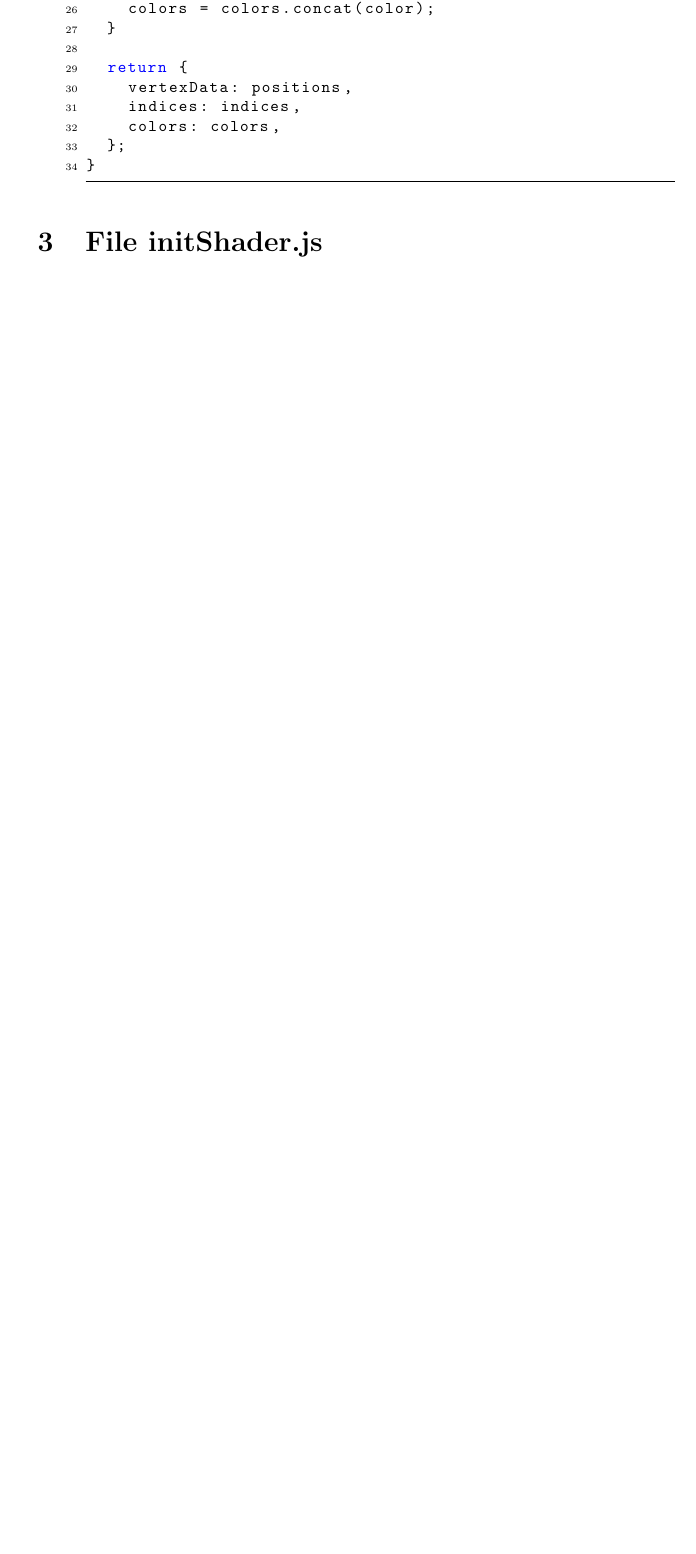
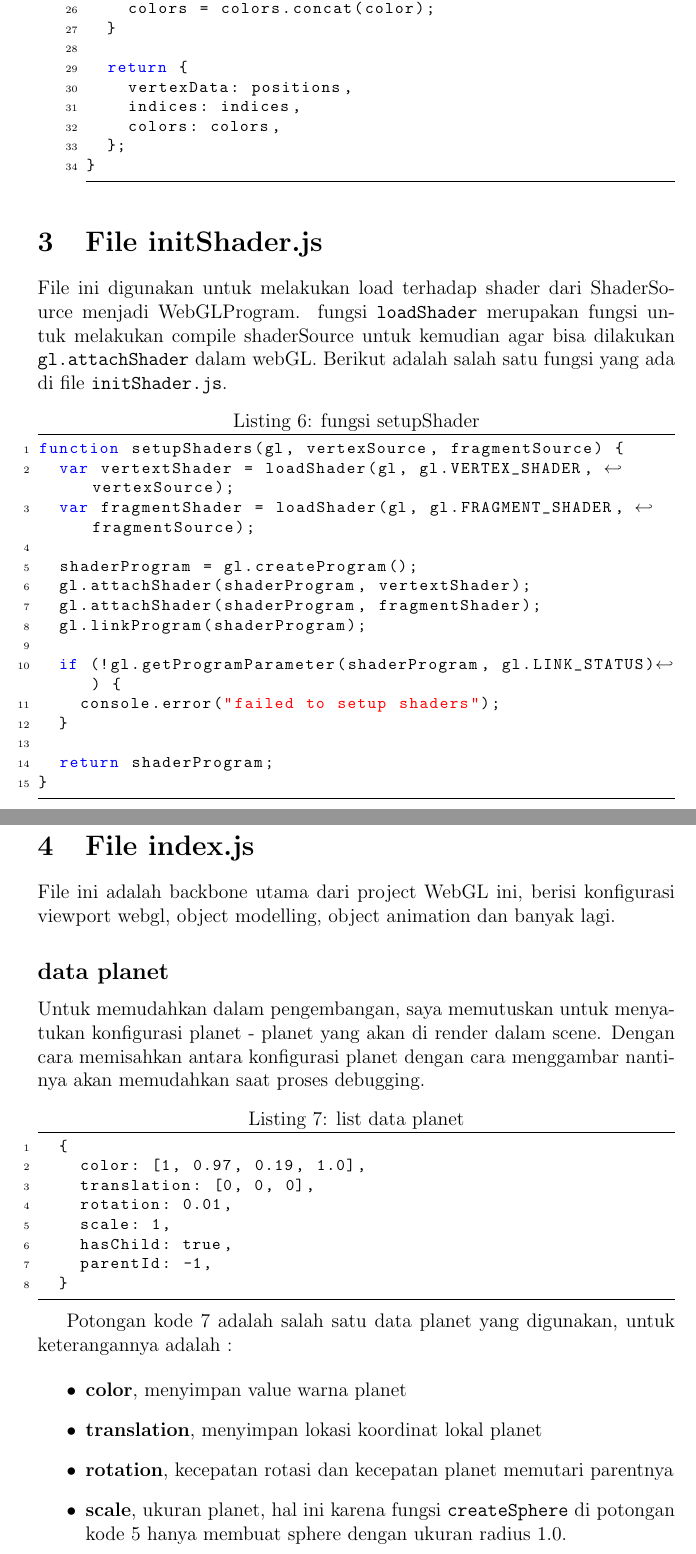
Before and after one commit to aufamiri/laporan, a LaTeX document (main.tex, which reads ets-grafika/content.tex): part of page 5 of 5 before the commit and two parts of pages 5 and 6 of 6 after it, the two joined at a grey line, cut so that both start at the same text, the shorter picture padded with empty space. The pictures show the PDF file main.pdf that the author committed with the source.

Commit message:
update content

```diff
--- a/ets-grafika/content.tex
+++ b/ets-grafika/content.tex
@@ -138,3 +138,56 @@ function createSphere(div, color) {
 \end{itemize}
 
 \section{File initShader.js}
+
+File ini digunakan untuk melakukan load terhadap shader dari ShaderSource menjadi WebGLProgram. fungsi \texttt{loadShader} merupakan fungsi untuk melakukan compile shaderSource untuk kemudian agar bisa dilakukan \texttt{gl.attachShader} dalam webGL. Berikut adalah salah satu fungsi yang ada di file \texttt{initShader.js}.
+
+
+\begin{lstlisting}[language=javascript, label={lst: setupShader}, caption={fungsi setupShader}]
+function setupShaders(gl, vertexSource, fragmentSource) {
+  var vertextShader = loadShader(gl, gl.VERTEX_SHADER, vertexSource);
+  var fragmentShader = loadShader(gl, gl.FRAGMENT_SHADER, fragmentSource);
+
+  shaderProgram = gl.createProgram();
+  gl.attachShader(shaderProgram, vertextShader);
+  gl.attachShader(shaderProgram, fragmentShader);
+  gl.linkProgram(shaderProgram);
+
+  if (!gl.getProgramParameter(shaderProgram, gl.LINK_STATUS)) {
+    console.error("failed to setup shaders");
+  }
+
+  return shaderProgram;
+}
+
+\end{lstlisting}
+
+\section{File index.js}
+
+File ini adalah backbone utama dari project WebGL ini, berisi konfigurasi viewport webgl, object modelling, object animation dan banyak lagi.
+
+\subsection*{data planet}
+
+Untuk memudahkan dalam pengembangan, saya memutuskan untuk menyatukan konfigurasi planet - planet yang akan di render dalam scene. Dengan cara memisahkan antara konfigurasi planet dengan cara menggambar nantinya akan memudahkan saat proses debugging.
+
+\begin{lstlisting}[language=javascript, label={lst: dataPlanet}, caption={list data planet}]
+  {
+    color: [1, 0.97, 0.19, 1.0],
+    translation: [0, 0, 0],
+    rotation: 0.01,
+    scale: 1,
+    hasChild: true,
+    parentId: -1,
+  }
+
+\end{lstlisting}
+
+Potongan kode \ref{lst: dataPlanet} adalah salah satu data planet yang digunakan, untuk keterangannya adalah :
+
+\begin{itemize}
+  \item \textbf{color}, menyimpan value warna planet
+  \item \textbf{translation}, menyimpan lokasi koordinat lokal planet
+  \item \textbf{rotation}, kecepatan rotasi dan kecepatan planet memutari parentnya
+  \item \textbf{scale}, ukuran planet, hal ini karena fungsi \texttt{createSphere} di potongan kode \ref{lst: createSphere} hanya membuat sphere dengan ukuran radius 1.0.
+  \item \textbf{hasChild}, sebuah boolean value untuk menunjukkan apakah suatu planet memiliki child dalam hierarki
+  \item \textbf{parentId}, menyimpan id parent yang akan digunakan dalam hierarki
+\end{itemize}
```
Also changed, not shown: jsn-cenim/main.pdf, main.pdf. Lines whose indentation alone changed are shown as unchanged.
